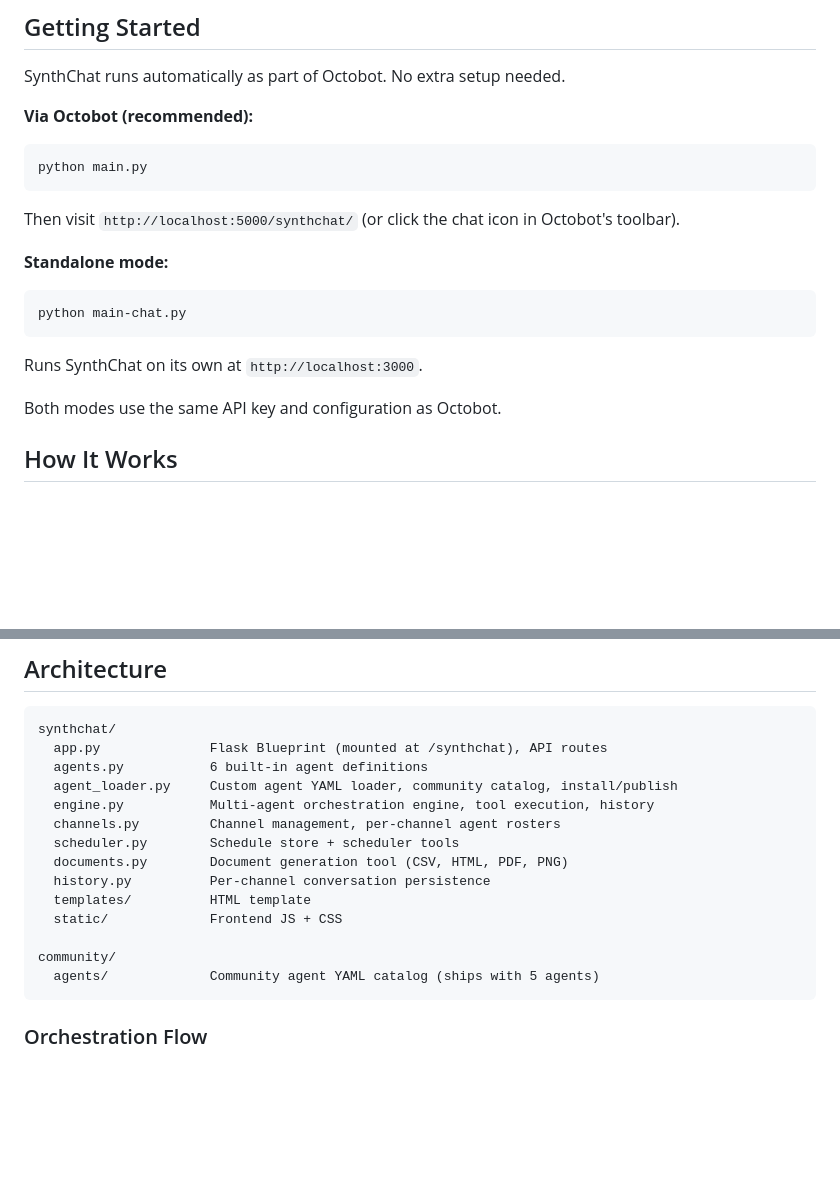
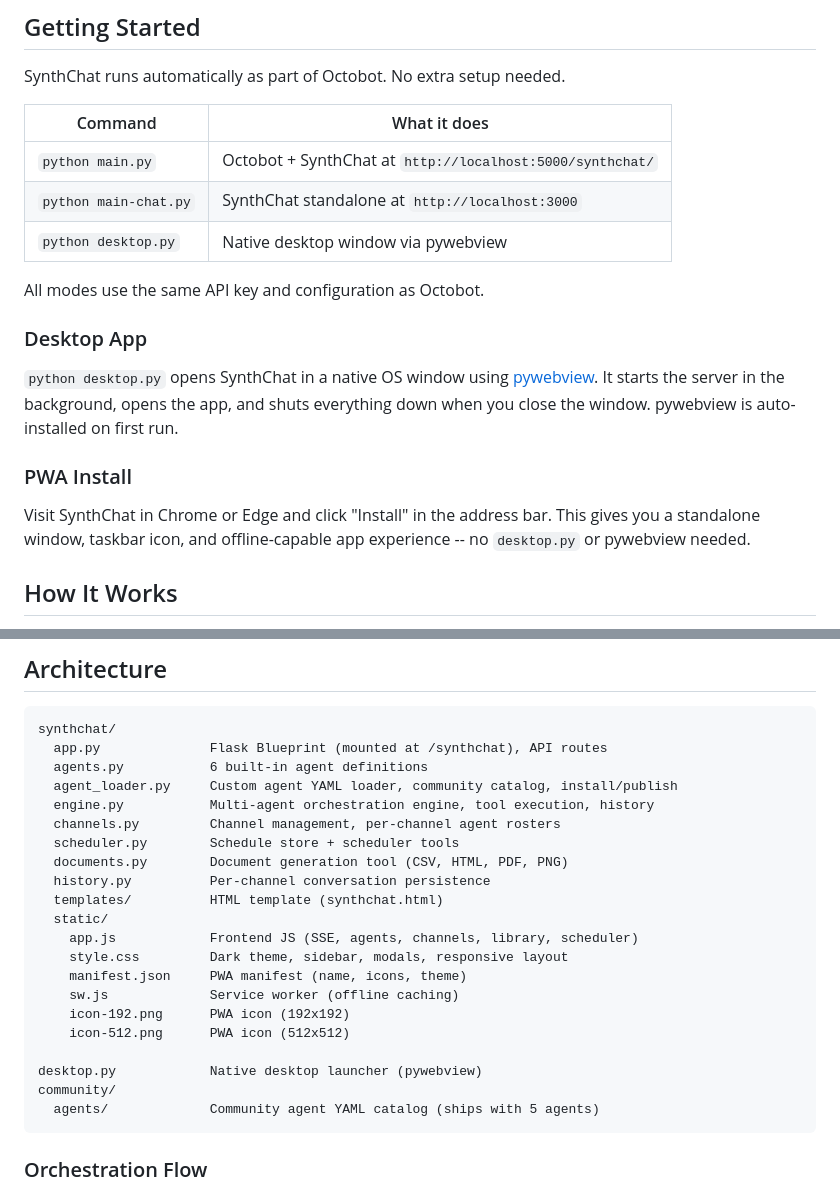
Before and after one commit to samnwa/octobot, a Markdown page: synthchat/README.md, 2 parts joined by grey strips. Rendered like a GitHub page; blank space fills up the shorter version.

````diff
--- a/synthchat/README.md
+++ b/synthchat/README.md
@@ -6,19 +6,21 @@ A Slack-like multi-agent workspace where specialized AI agents collaborate on yo
 
 SynthChat runs automatically as part of Octobot. No extra setup needed.
 
-**Via Octobot (recommended):**
-```bash
-python main.py
-```
-Then visit `http://localhost:5000/synthchat/` (or click the chat icon in Octobot's toolbar).
+| Command | What it does |
+|---------|-------------|
+| `python main.py` | Octobot + SynthChat at `http://localhost:5000/synthchat/` |
+| `python main-chat.py` | SynthChat standalone at `http://localhost:3000` |
+| `python desktop.py` | Native desktop window via pywebview |
 
-**Standalone mode:**
-```bash
-python main-chat.py
-```
-Runs SynthChat on its own at `http://localhost:3000`.
+All modes use the same API key and configuration as Octobot.
 
-Both modes use the same API key and configuration as Octobot.
+### Desktop App
+
+`python desktop.py` opens SynthChat in a native OS window using [pywebview](https://pywebview.flowrl.com/). It starts the server in the background, opens the app, and shuts everything down when you close the window. pywebview is auto-installed on first run.
+
+### PWA Install
+
+Visit SynthChat in Chrome or Edge and click "Install" in the address bar. This gives you a standalone window, taskbar icon, and offline-capable app experience -- no `desktop.py` or pywebview needed.
 
 ## How It Works
 
@@ -231,9 +233,16 @@ synthchat/
   scheduler.py        Schedule store + scheduler tools
   documents.py        Document generation tool (CSV, HTML, PDF, PNG)
   history.py          Per-channel conversation persistence
-  templates/          HTML template
-  static/             Frontend JS + CSS
+  templates/          HTML template (synthchat.html)
+  static/
+    app.js            Frontend JS (SSE, agents, channels, library, scheduler)
+    style.css         Dark theme, sidebar, modals, responsive layout
+    manifest.json     PWA manifest (name, icons, theme)
+    sw.js             Service worker (offline caching)
+    icon-192.png      PWA icon (192x192)
+    icon-512.png      PWA icon (512x512)
 
+desktop.py            Native desktop launcher (pywebview)
 community/
   agents/             Community agent YAML catalog (ships with 5 agents)
 ```
````
Also changed, not shown: README.md (+36 -4 lines).
